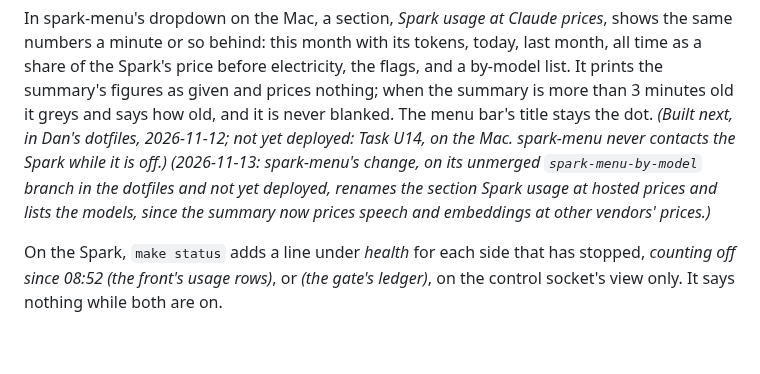
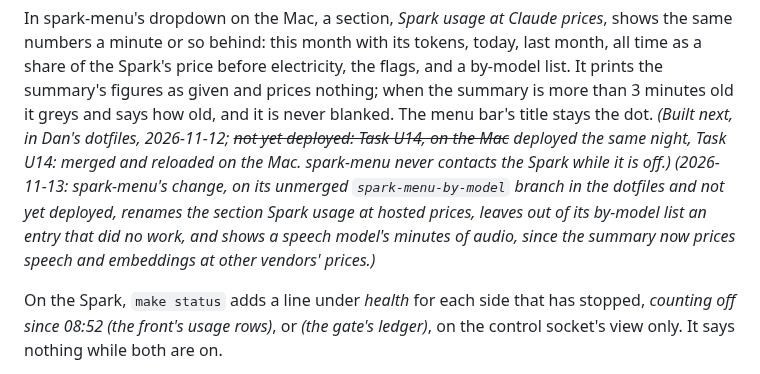
Before and after one commit to chendaniely/local-ai, a Markdown page: website/scenarios/s26-what-it-cost.md, the part around the change. GitHub-like rendering; blank space fills up the shorter version.

Commit message:
docs(website): 🤖 S26: spark-menu's usage section deployed, its by-model change pending; the plan names app.py
Co-Authored-By: Claude Opus 5.5 <noreply@anthropic.com>

```diff
--- a/website/scenarios/s26-what-it-cost.md
+++ b/website/scenarios/s26-what-it-cost.md
@@ -83,7 +83,7 @@ In spark-menu's dropdown on the Mac, a section, *Spark usage at Claude prices*,
 behind: this month with its tokens, today, last month, all time as a share of the Spark's price before electricity, the
 flags, and a by-model list. It prints the summary's figures as given and prices nothing; when the summary is more than
 3 minutes old it greys and says how old, and it is never blanked. The menu bar's title stays the dot. *(Built next, in
-Dan's dotfiles, 2026-11-12; not yet deployed: Task U14, on the Mac. spark-menu never contacts the Spark while it is off.)* *(2026-11-13: spark-menu's change, on its unmerged `spark-menu-by-model` branch in the dotfiles and not yet deployed, renames the section *Spark usage at hosted prices* and lists the models, since the summary now prices speech and embeddings at other vendors' prices.)*
+Dan's dotfiles, 2026-11-12; ~~not yet deployed: Task U14, on the Mac~~ deployed the same night, Task U14: merged and reloaded on the Mac. spark-menu never contacts the Spark while it is off.)* *(2026-11-13: spark-menu's change, on its unmerged `spark-menu-by-model` branch in the dotfiles and not yet deployed, renames the section *Spark usage at hosted prices*, leaves out of its by-model list an entry that did no work, and shows a speech model's minutes of audio, since the summary now prices speech and embeddings at other vendors' prices.)*
 
 On the Spark, `make status` adds a line under *health* for each side that has stopped, *counting off
 since 08:52 (the front's usage rows)*, or *(the gate's ledger)*, on the control socket's view only.
```
Also changed, not shown: website/design/usage-meter-every-model-plan.md (+1 -1 lines).
